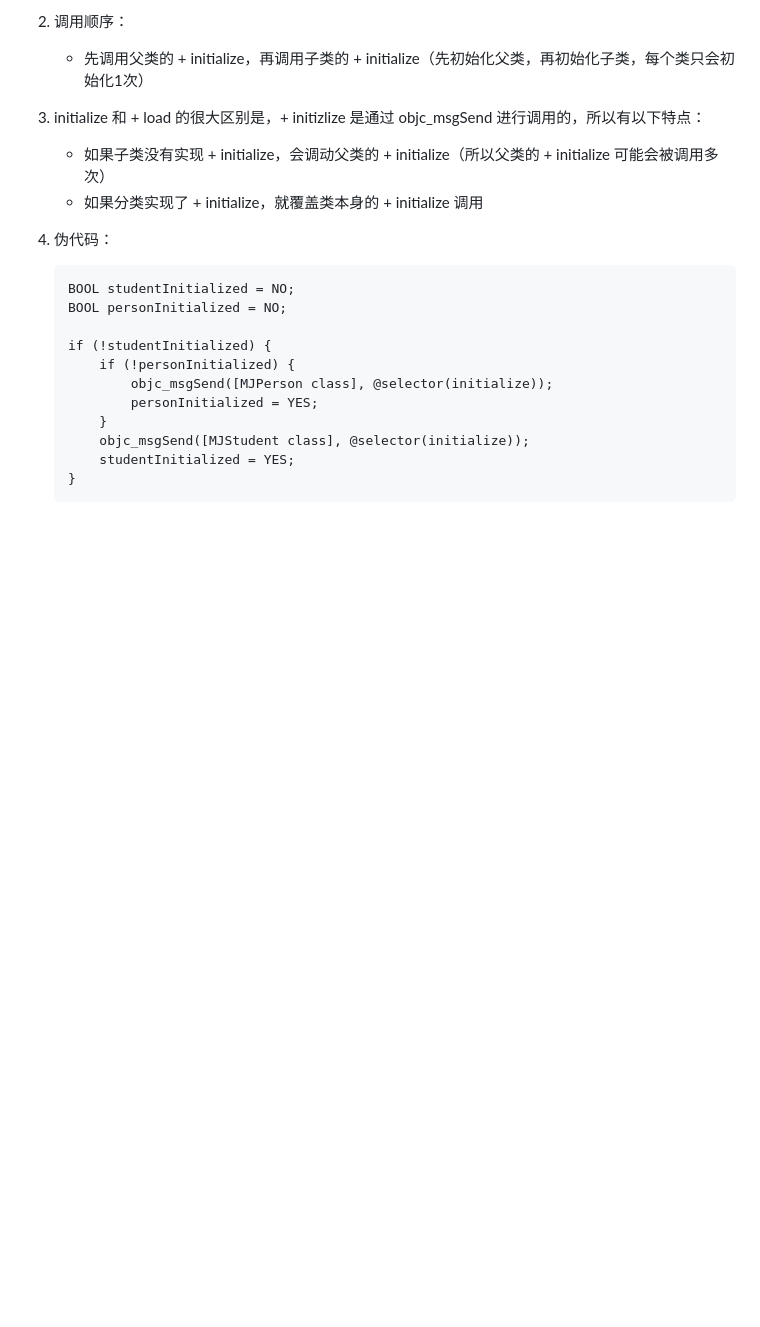
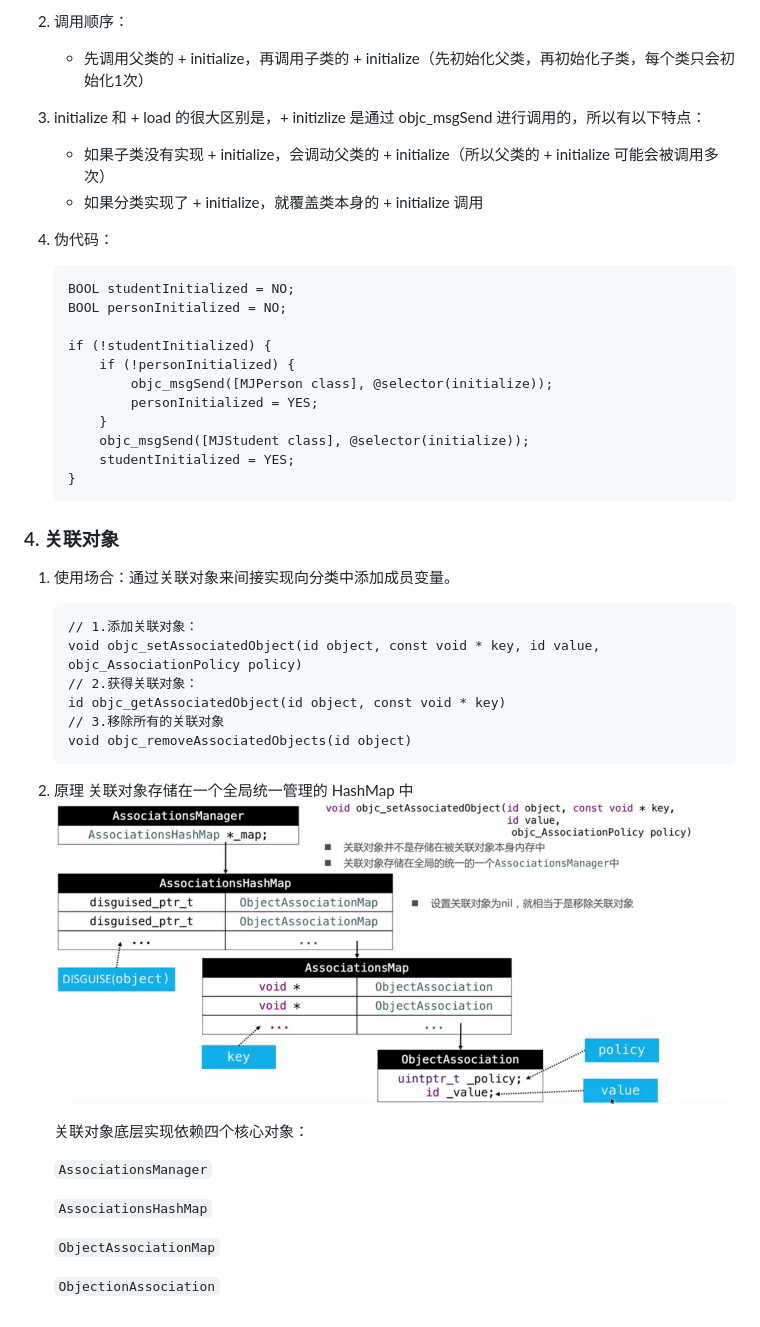
Before and after one commit to gxbxgithub/gitbook-ios, a Markdown page: cagetory/README.md, the part around the change. Drawn GitHub-style; pictures changed too: assets/category_associations_manager.png (added); blank space fills up the shorter version.

Commit message:
Updates cagetory/README.md
Auto commit by GitBook Editor

````diff
--- a/cagetory/README.md
+++ b/cagetory/README.md
@@ -73,3 +73,28 @@ Category 和 Class Extension 的区别是什么？
        studentInitialized = YES;
    }
    ```
+
+### 4. 关联对象
+
+1. 使用场合：通过关联对象来间接实现向分类中添加成员变量。
+   ```
+   // 1.添加关联对象：
+   void objc_setAssociatedObject(id object, const void * key, id value, objc_AssociationPolicy policy)
+   // 2.获得关联对象：
+   id objc_getAssociatedObject(id object, const void * key)
+   // 3.移除所有的关联对象
+   void objc_removeAssociatedObjects(id object)
+   ```
+2. 原理
+   关联对象存储在一个全局统一管理的 HashMap 中
+   ![](/assets/category_associations_manager.png)
+
+   关联对象底层实现依赖四个核心对象：
+
+   `AssociationsManager`
+
+   `AssociationsHashMap`
+
+   `ObjectAssociationMap`
+
+   `ObjectionAssociation`
````
